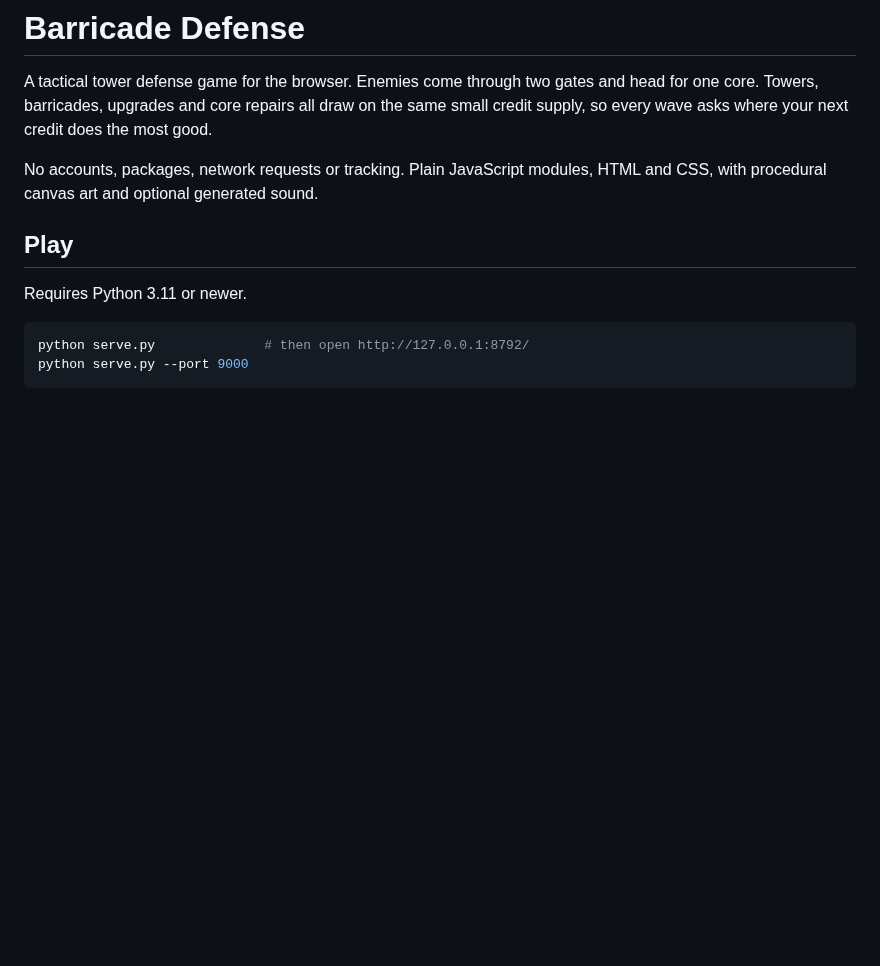
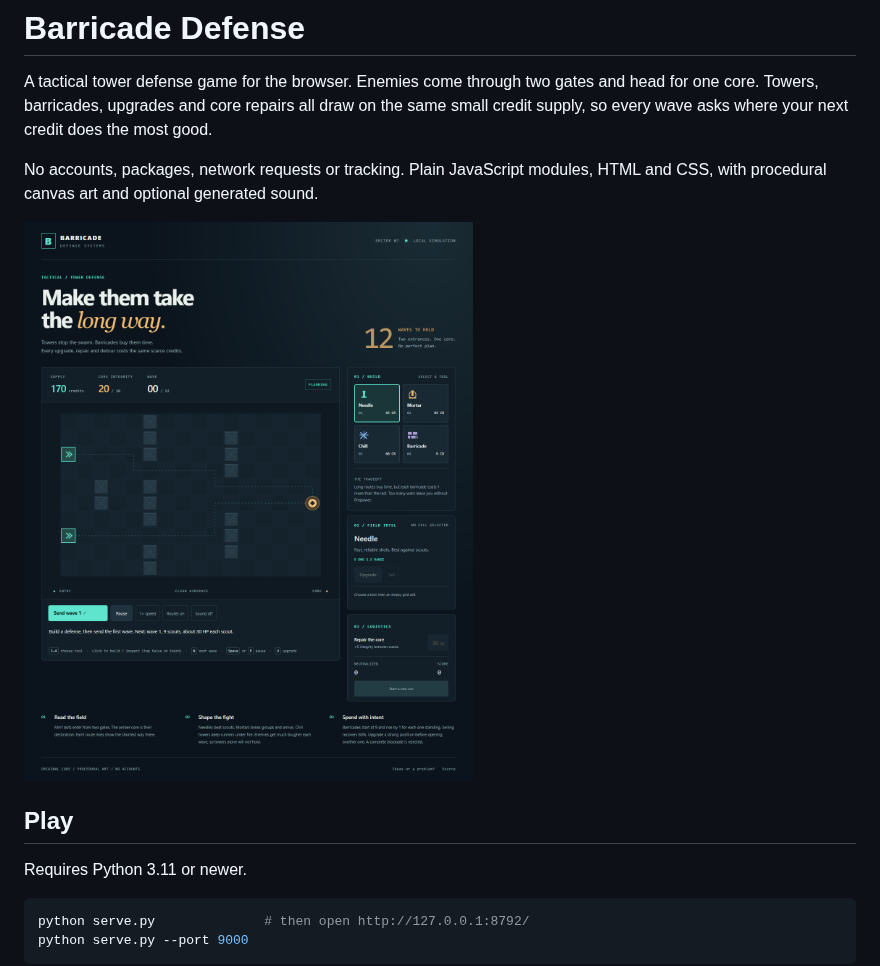
Before and after one commit to Jgolding1998/barricade-defense, a Markdown page: README.md, the part around the change. GitHub-like rendering; pictures changed too: docs/gameplay.png (added); blank space fills up the shorter version.

Commit message:
Show the tested local game interface

```diff
--- a/README.md
+++ b/README.md
@@ -3,6 +3,8 @@
 A tactical tower defense game for the browser. Enemies come through two gates and head for one core. Towers, barricades, upgrades and core repairs all draw on the same small credit supply, so every wave asks where your next credit does the most good.
 
 No accounts, packages, network requests or tracking. Plain JavaScript modules, HTML and CSS, with procedural canvas art and optional generated sound.
+
+![Barricade Defense board, shared resources and build controls](docs/gameplay.png)
 
 ## Play
 
```
